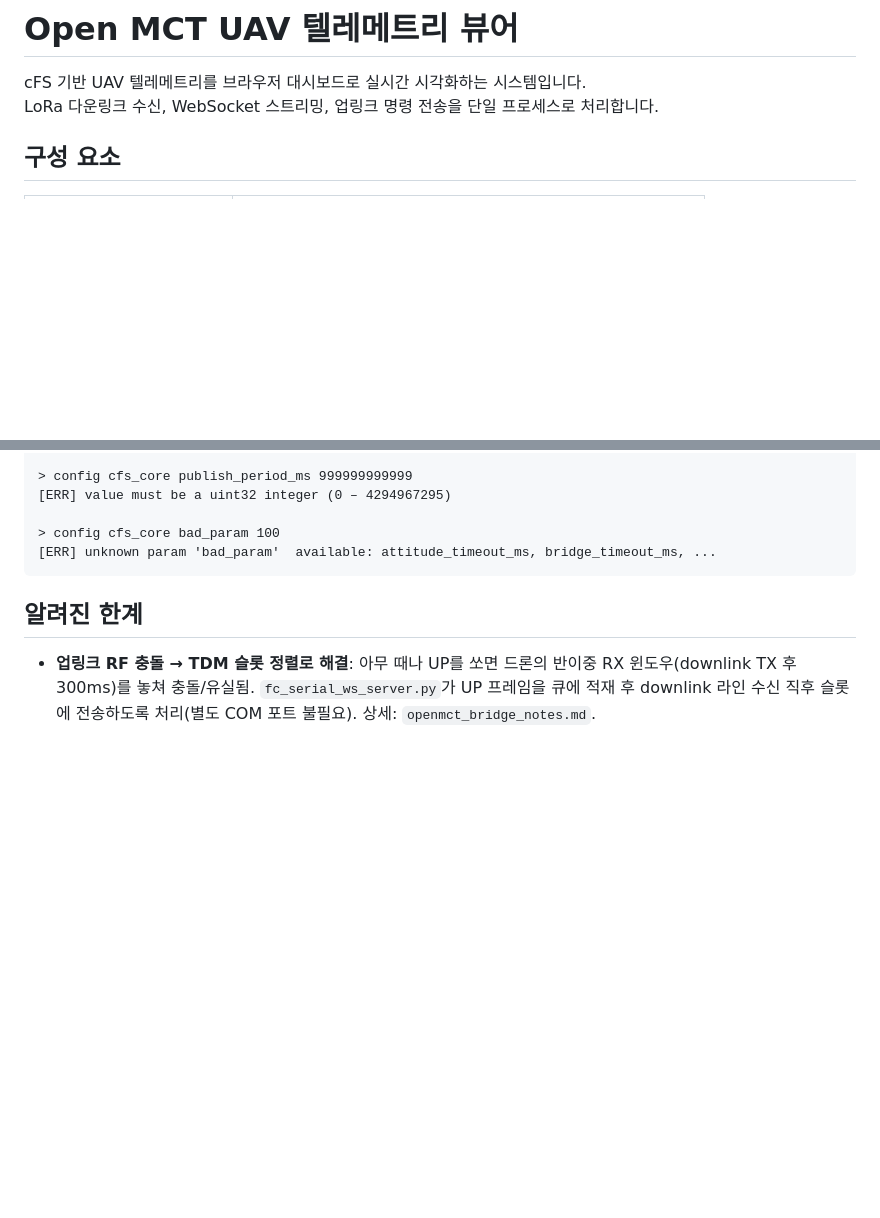
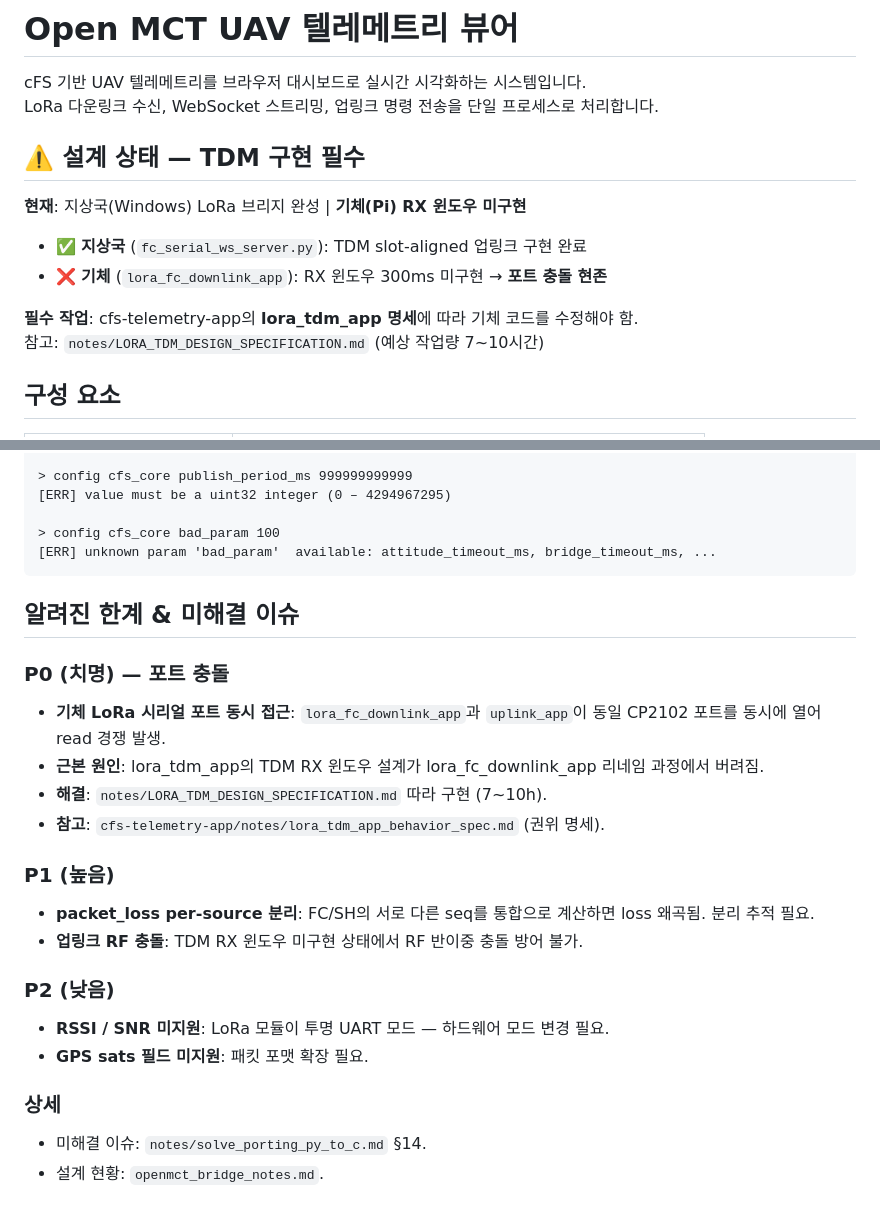
Before and after one commit to sondonghan20221993/openMCT, a Markdown page: README.md, 2 parts joined by grey strips. Rendered like a GitHub page; blank space fills up the shorter version.

````diff
--- a/README.md
+++ b/README.md
@@ -2,6 +2,16 @@
 
 cFS 기반 UAV 텔레메트리를 브라우저 대시보드로 실시간 시각화하는 시스템입니다.
 LoRa 다운링크 수신, WebSocket 스트리밍, 업링크 명령 전송을 단일 프로세스로 처리합니다.
+
+## ⚠️ 설계 상태 — TDM 구현 필수
+
+**현재**: 지상국(Windows) LoRa 브리지 완성 | **기체(Pi) RX 윈도우 미구현**
+
+- ✅ **지상국** (`fc_serial_ws_server.py`): TDM slot-aligned 업링크 구현 완료
+- ❌ **기체** (`lora_fc_downlink_app`): RX 윈도우 300ms 미구현 → **포트 충돌 현존**
+
+**필수 작업**: cfs-telemetry-app의 **lora_tdm_app 명세**에 따라 기체 코드를 수정해야 함.
+참고: `notes/LORA_TDM_DESIGN_SPECIFICATION.md` (예상 작업량 7~10시간)
 
 ## 구성 요소
 
@@ -124,6 +134,22 @@ clear                                   터미널 초기화
 [ERR] unknown param 'bad_param'  available: attitude_timeout_ms, bridge_timeout_ms, ...
 ```
 
-## 알려진 한계
+## 알려진 한계 & 미해결 이슈
 
-- **업링크 RF 충돌 → TDM 슬롯 정렬로 해결**: 아무 때나 UP를 쏘면 드론의 반이중 RX 윈도우(downlink TX 후 300ms)를 놓쳐 충돌/유실됨. `fc_serial_ws_server.py`가 UP 프레임을 큐에 적재 후 downlink 라인 수신 직후 슬롯에 전송하도록 처리(별도 COM 포트 불필요). 상세: `openmct_bridge_notes.md`.
+### P0 (치명) — 포트 충돌
+- **기체 LoRa 시리얼 포트 동시 접근**: `lora_fc_downlink_app`과 `uplink_app`이 동일 CP2102 포트를 동시에 열어 read 경쟁 발생.
+- **근본 원인**: lora_tdm_app의 TDM RX 윈도우 설계가 lora_fc_downlink_app 리네임 과정에서 버려짐.
+- **해결**: `notes/LORA_TDM_DESIGN_SPECIFICATION.md` 따라 구현 (7~10h).
+- **참고**: `cfs-telemetry-app/notes/lora_tdm_app_behavior_spec.md` (권위 명세).
+
+### P1 (높음)
+- **packet_loss per-source 분리**: FC/SH의 서로 다른 seq를 통합으로 계산하면 loss 왜곡됨. 분리 추적 필요.
+- **업링크 RF 충돌**: TDM RX 윈도우 미구현 상태에서 RF 반이중 충돌 방어 불가.
+
+### P2 (낮음)
+- **RSSI / SNR 미지원**: LoRa 모듈이 투명 UART 모드 — 하드웨어 모드 변경 필요.
+- **GPS sats 필드 미지원**: 패킷 포맷 확장 필요.
+
+### 상세
+- 미해결 이슈: `notes/solve_porting_py_to_c.md` §14.
+- 설계 현황: `openmct_bridge_notes.md`.
````
Also changed, not shown: notes/LORA_TDM_DESIGN_SPECIFICATION.md (added, +273 -0 lines).
